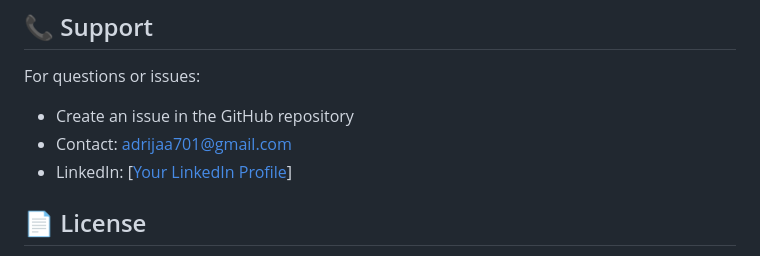
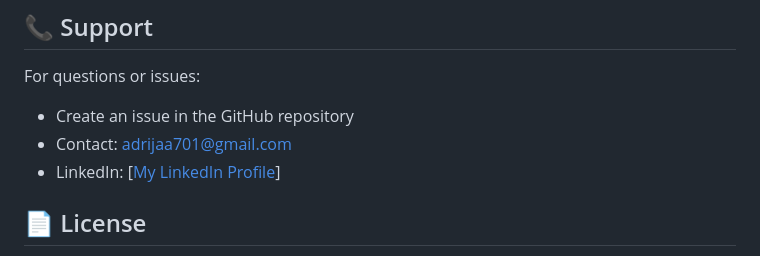
Before and after one commit to adrija-ani/Wather_App, a Markdown page: README.md, the part around the change. Drawn GitHub-style.

```diff
--- a/README.md
+++ b/README.md
@@ -242,7 +242,7 @@ The app is fully responsive and includes:
 For questions or issues:
 - Create an issue in the GitHub repository
 - Contact: adrijaa701@gmail.com
-- LinkedIn: [[Your LinkedIn Profile](https://www.linkedin.com/in/adrija-ani/)]
+- LinkedIn: [[My LinkedIn Profile](https://www.linkedin.com/in/adrija-ani/)]
 
 ## 📄 License
 
```
